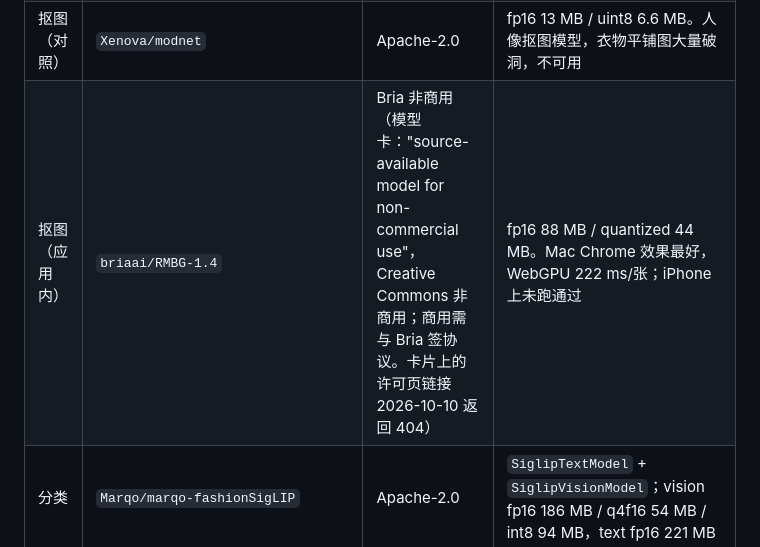
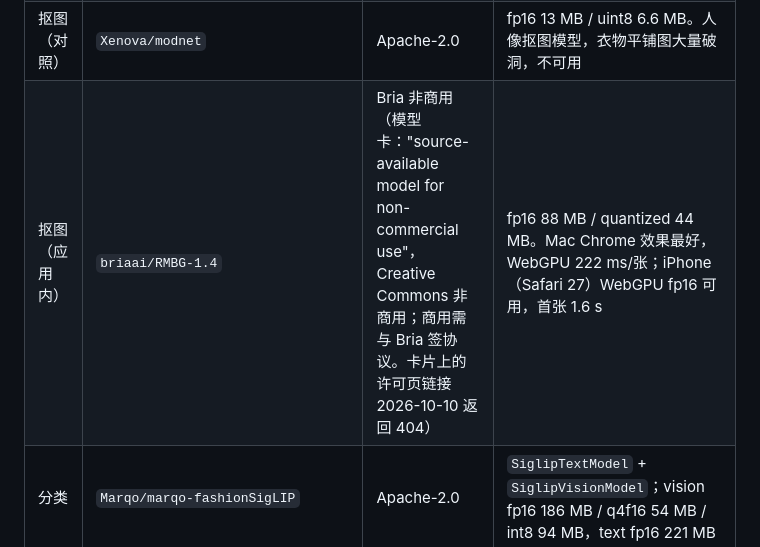
Before and after one commit to Vincennes-Wang/closet, a Markdown page: CLAUDE.md, the part around the change. Drawn GitHub-style.

```diff
--- a/CLAUDE.md
+++ b/CLAUDE.md
@@ -63,7 +63,7 @@
 | 运行库 | `@huggingface/transformers@4.3.1`（jsDelivr `dist/transformers.min.js`） | Apache-2.0 | 浏览器缓存默认开启（Cache API `transformers-cache`）。不要用 `transformers.web.min.js`：它含裸模块名 `onnxruntime-web/webgpu`，浏览器无法解析 |
 | 抠图（已放弃） | `onnx-community/BiRefNet_lite-ONNX` | MIT | fp16 114.5 MB / fp32 224 MB。模型卡示例里的 `onnx-community/BiRefNet_lite` 不存在。**Mac Chrome 上跑不通**：WebGPU 超出 storage buffer 上限（需 11，上限 10），WASM 内存不足；输入固定 1024² |
 | 抠图（对照） | `Xenova/modnet` | Apache-2.0 | fp16 13 MB / uint8 6.6 MB。人像抠图模型，衣物平铺图大量破洞，不可用 |
-| 抠图（应用内） | `briaai/RMBG-1.4` | Bria 非商用（模型卡："source-available model for non-commercial use"，Creative Commons 非商用；商用需与 Bria 签协议。卡片上的许可页链接 2026-10-10 返回 404） | fp16 88 MB / quantized 44 MB。Mac Chrome 效果最好，WebGPU 222 ms/张；iPhone 上未跑通过 |
+| 抠图（应用内） | `briaai/RMBG-1.4` | Bria 非商用（模型卡："source-available model for non-commercial use"，Creative Commons 非商用；商用需与 Bria 签协议。卡片上的许可页链接 2026-10-10 返回 404） | fp16 88 MB / quantized 44 MB。Mac Chrome 效果最好，WebGPU 222 ms/张；iPhone（Safari 27）WebGPU fp16 可用，首张 1.6 s |
 | 分类 | `Marqo/marqo-fashionSigLIP` | Apache-2.0 | `SiglipTextModel` + `SiglipVisionModel`；vision fp16 186 MB / q4f16 54 MB / int8 94 MB，text fp16 221 MB |
 | 标签向量 | `spike/label-embeddings.json` | – | 用 fashionSigLIP fp32 文本模型在 Mac 上生成（spike 页面 `?mode=embed`）。改了 `GROUPS` 里的英文 prompt 后必须重新生成 |
 
```
Also changed, not shown: PROGRESS.md (+13 -7 lines).
